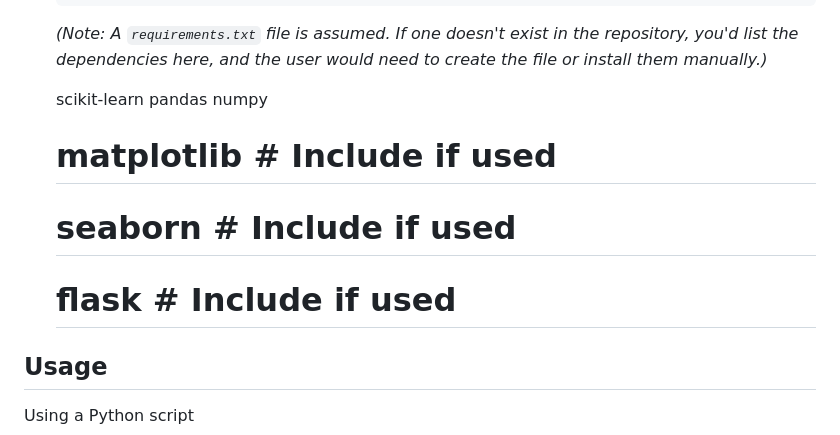
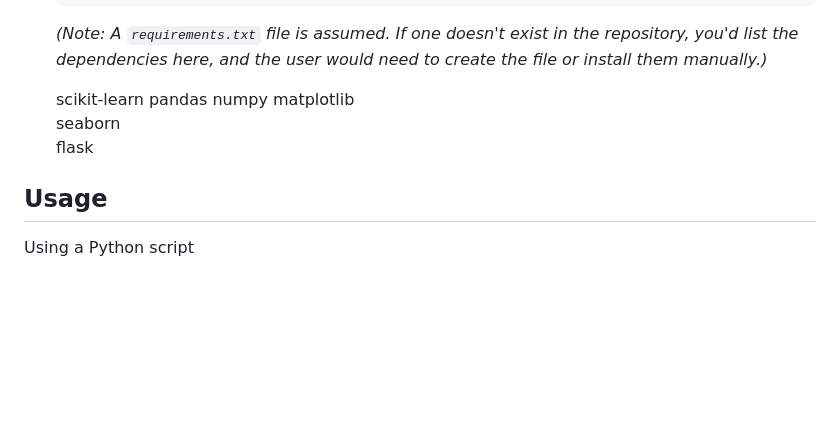
Before and after one commit to gauravdubey0011/heart_disease_prediction, a Markdown page: README.md, the part around the change. Rendered like a GitHub page; blank space fills up the shorter version.

```diff
--- a/README.md
+++ b/README.md
@@ -46,9 +46,9 @@ Features
     scikit-learn
     pandas
     numpy
-    # matplotlib  # Include if used
-    # seaborn    # Include if used
-    # flask      # Include if used
+    matplotlib
+    seaborn
+    flask
 
 ## Usage
 
```
